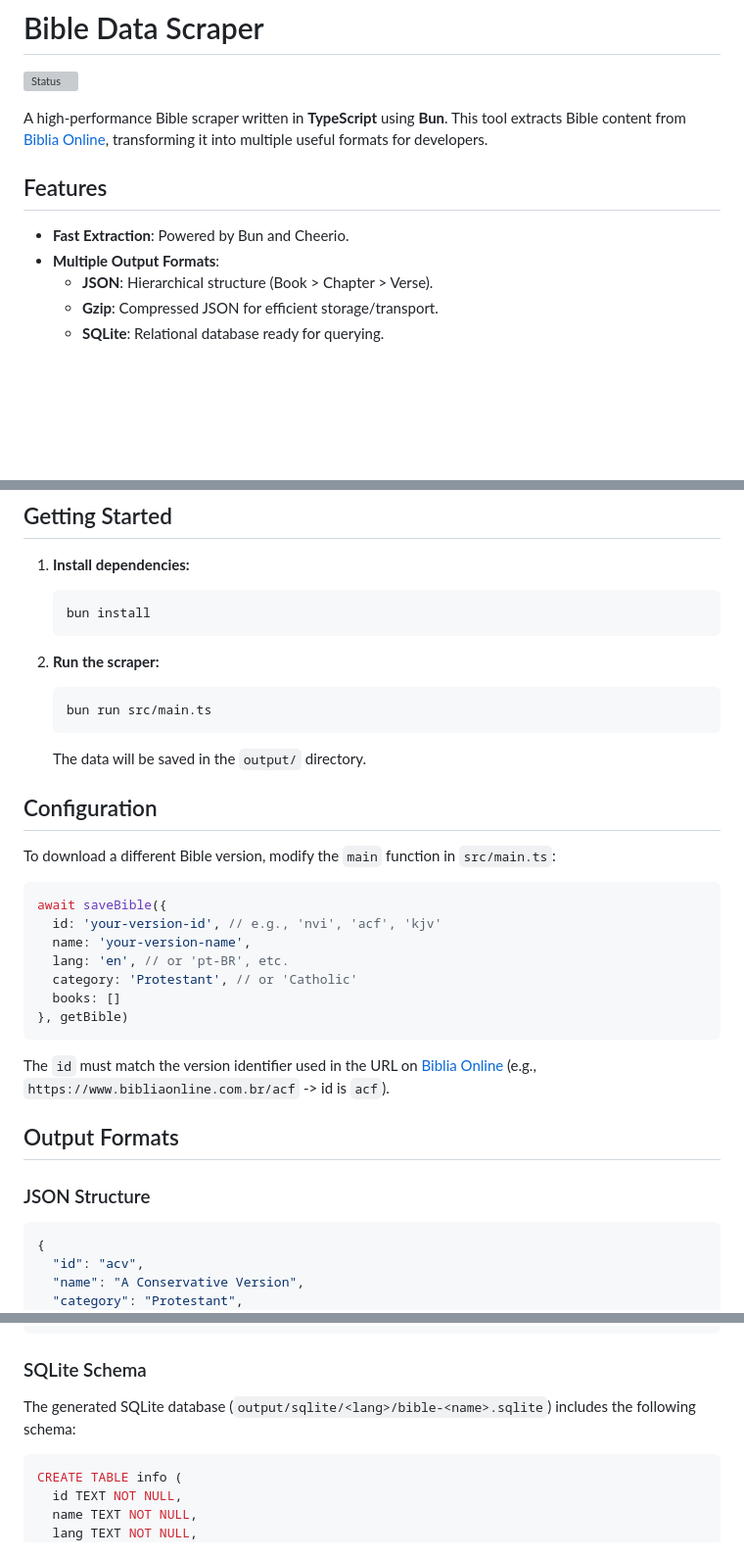
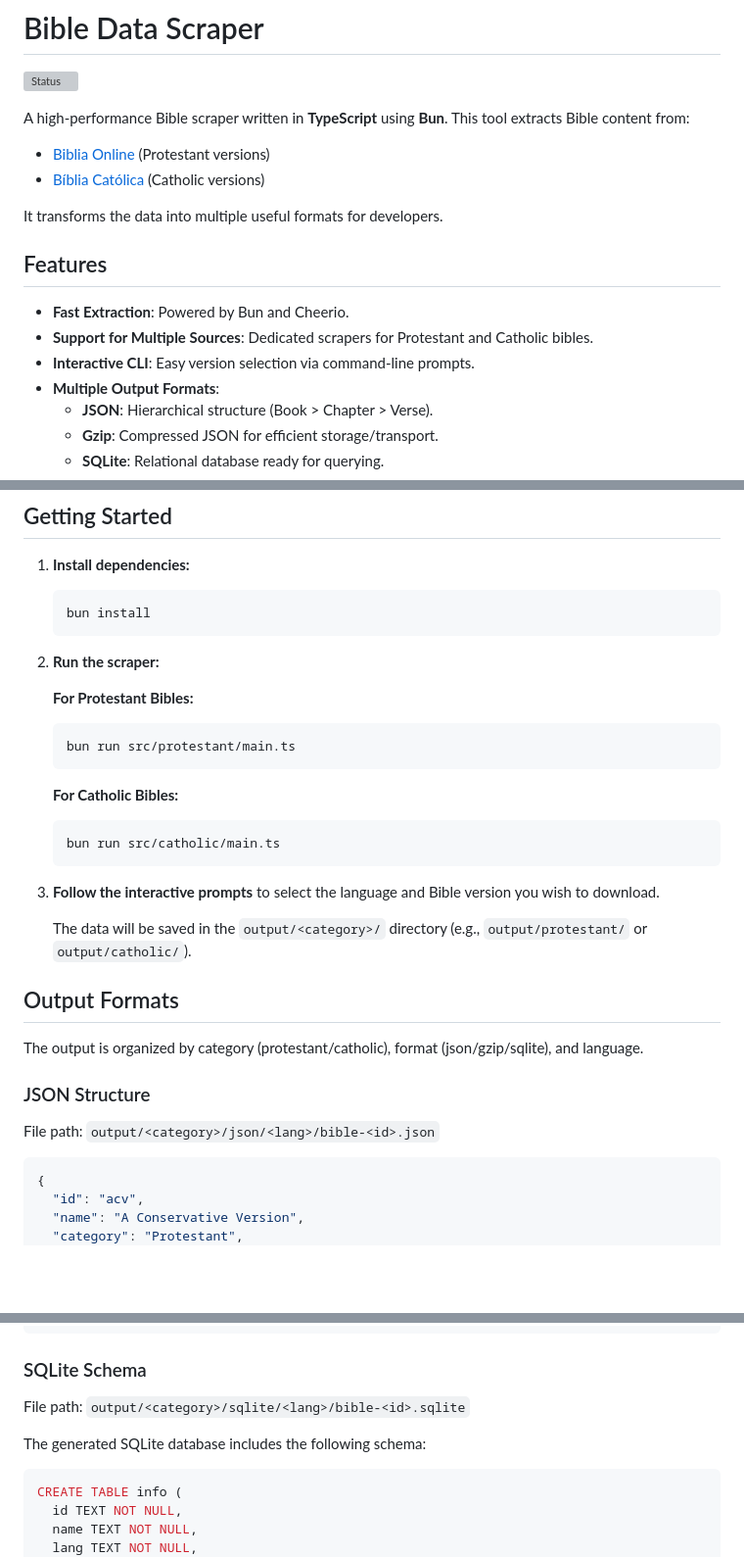
Before and after one commit to carllosnc/bible-data, a Markdown page: README.md, 3 parts joined by grey strips. Shown at 98% size. GitHub-like rendering; blank space fills up the shorter version; grey boxes are pictures that could not be loaded.

Commit message:
docs: update README with catholic scraper info and new usage instructions

````diff
--- a/README.md
+++ b/README.md
@@ -2,11 +2,17 @@
 
 [![Status](https://github.com/carllosnc/bible-data/actions/workflows/node.js.yml/badge.svg)](https://github.com/carllosnc/bible-data/actions/workflows/node.js.yml)
 
-A high-performance Bible scraper written in **TypeScript** using **Bun**. This tool extracts Bible content from [Biblia Online](https://www.bibliaonline.com.br), transforming it into multiple useful formats for developers.
+A high-performance Bible scraper written in **TypeScript** using **Bun**. This tool extracts Bible content from:
+- [Biblia Online](https://www.bibliaonline.com.br) (Protestant versions)
+- [Bíblia Católica](https://www.bibliacatolica.com.br) (Catholic versions)
+
+It transforms the data into multiple useful formats for developers.
 
 ## Features
 
 - **Fast Extraction**: Powered by Bun and Cheerio.
+- **Support for Multiple Sources**: Dedicated scrapers for Protestant and Catholic bibles.
+- **Interactive CLI**: Easy version selection via command-line prompts.
 - **Multiple Output Formats**:
   - **JSON**: Hierarchical structure (Book > Chapter > Verse).
   - **Gzip**: Compressed JSON for efficient storage/transport.
@@ -27,31 +33,27 @@ A high-performance Bible scraper written in **TypeScript** using **Bun**. This t
 
 2. **Run the scraper:**
 
+   **For Protestant Bibles:**
    ```bash
-   bun run src/main.ts
+   bun run src/protestant/main.ts
    ```
 
-   The data will be saved in the `output/` directory.
+   **For Catholic Bibles:**
+   ```bash
+   bun run src/catholic/main.ts
+   ```
 
-## Configuration
+3. **Follow the interactive prompts** to select the language and Bible version you wish to download.
 
-To download a different Bible version, modify the `main` function in `src/main.ts`:
-
-```typescript
-await saveBible({
-  id: 'your-version-id', // e.g., 'nvi', 'acf', 'kjv'
-  name: 'your-version-name',
-  lang: 'en', // or 'pt-BR', etc.
-  category: 'Protestant', // or 'Catholic'
-  books: []
-}, getBible)
-```
-
-The `id` must match the version identifier used in the URL on [Biblia Online](https://www.bibliaonline.com.br) (e.g., `https://www.bibliaonline.com.br/acf` -> id is `acf`).
+   The data will be saved in the `output/<category>/` directory (e.g., `output/protestant/` or `output/catholic/`).
 
 ## Output Formats
 
+The output is organized by category (protestant/catholic), format (json/gzip/sqlite), and language.
+
 ### JSON Structure
+
+File path: `output/<category>/json/<lang>/bible-<id>.json`
 
 ```json
 {
@@ -79,7 +81,9 @@ The `id` must match the version identifier used in the URL on [Biblia Online](ht
 
 ### SQLite Schema
 
-The generated SQLite database (`output/sqlite/<lang>/bible-<name>.sqlite`) includes the following schema:
+File path: `output/<category>/sqlite/<lang>/bible-<id>.sqlite`
+
+The generated SQLite database includes the following schema:
 
 ```sql
 CREATE TABLE info (
````
Also changed, not shown: other parts of README.md (+1 -0 lines).
